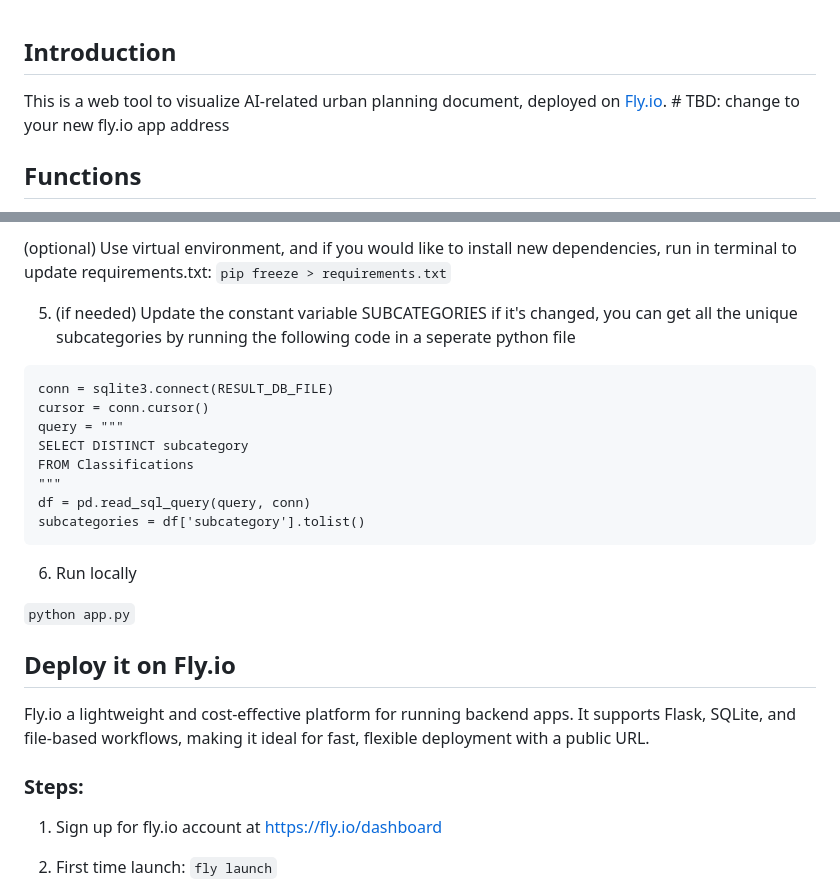
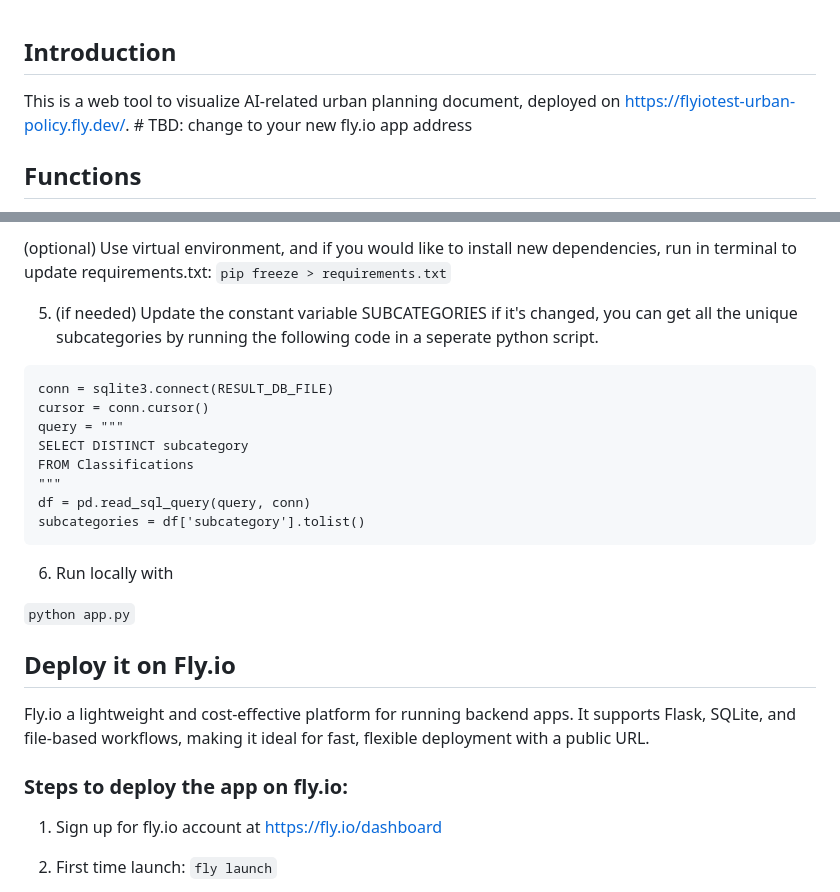
Before and after one commit to qifan-wu/urbanAIPolicy_Vis, a Markdown page: README.md, 2 parts joined by grey strips. Rendered like a GitHub page.

Commit message:
update link

````diff
--- a/README.md
+++ b/README.md
@@ -1,6 +1,6 @@
 ## Introduction
 This is a web tool to visualize AI-related urban planning document,
-deployed on [Fly.io](https://fly.io/apps/flyiotest-urban-policy). # TBD: change to your new fly.io app address
+deployed on https://flyiotest-urban-policy.fly.dev/. # TBD: change to your new fly.io app address
 
 
 ## Functions
@@ -49,7 +49,7 @@ Install dependencies using:
 (optional) Use virtual environment, and if you would like to install new dependencies, run in terminal to update requirements.txt:
 `pip freeze > requirements.txt`
 
-5. (if needed) Update the constant variable SUBCATEGORIES if it's changed, you can get all the unique subcategories by running the following code in a seperate python file
+5. (if needed) Update the constant variable SUBCATEGORIES if it's changed, you can get all the unique subcategories by running the following code in a seperate python script.
 ```
 conn = sqlite3.connect(RESULT_DB_FILE)
 cursor = conn.cursor()
@@ -61,14 +61,14 @@ df = pd.read_sql_query(query, conn)
 subcategories = df['subcategory'].tolist()
 ```
 
-6. Run locally
+6. Run locally with
 
 `python app.py`
 
 ## Deploy it on Fly.io
 Fly.io a lightweight and cost-effective platform for running backend apps. It supports Flask, SQLite, and file-based workflows, making it ideal for fast, flexible deployment with a public URL.
 
-### Steps:
+### Steps to deploy the app on fly.io:
 1. Sign up for fly.io account at https://fly.io/dashboard
 
 2. First time launch:
````
